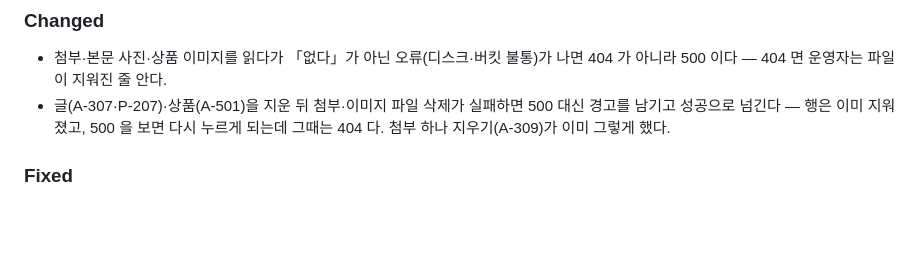
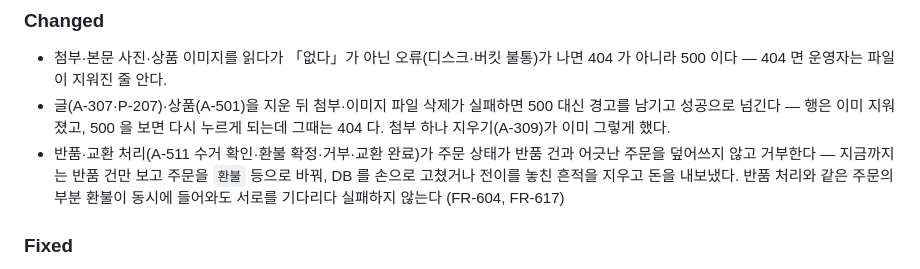
Before and after one commit to emirue/ondolith, a Markdown page: CHANGELOG.md, the part around the change. GitHub-like rendering; blank space fills up the shorter version.

Commit message:
docs: CHANGELOG — 반품 흐름의 주문 상태 검사 (FR-604)
Co-Authored-By: Claude Opus 5.5 <noreply@anthropic.com>
Claude-Session: https://claude.ai/code/session_01CQrKa1FWpwr9PKuD281h4M

```diff
--- a/CHANGELOG.md
+++ b/CHANGELOG.md
@@ -39,6 +39,9 @@
   파일이 지워진 줄 안다.
 - 글(A-307·P-207)·상품(A-501)을 지운 뒤 첨부·이미지 파일 삭제가 실패하면 500 대신 경고를 남기고 성공으로 넘긴다 — 행은 이미
   지워졌고, 500 을 보면 다시 누르게 되는데 그때는 404 다. 첨부 하나 지우기(A-309)가 이미 그렇게 했다.
+- 반품·교환 처리(A-511 수거 확인·환불 확정·거부·교환 완료)가 주문 상태가 반품 건과 어긋난 주문을 덮어쓰지 않고
+  거부한다 — 지금까지는 반품 건만 보고 주문을 `환불` 등으로 바꿔, DB 를 손으로 고쳤거나 전이를 놓친 흔적을 지우고
+  돈을 내보냈다. 반품 처리와 같은 주문의 부분 환불이 동시에 들어와도 서로를 기다리다 실패하지 않는다 (FR-604, FR-617)
 
 ### Fixed
 
```
